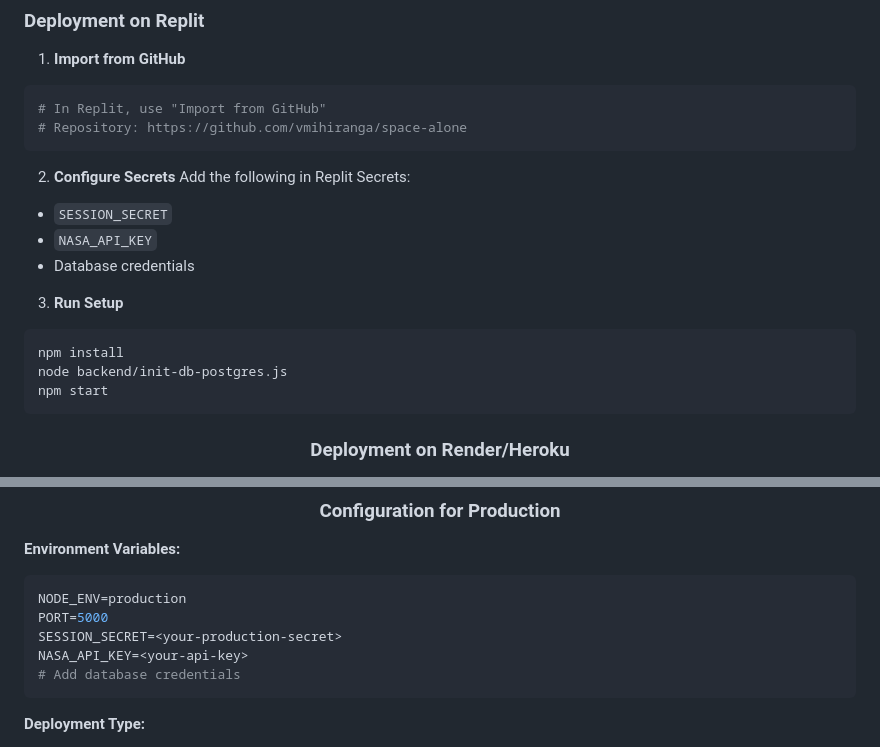
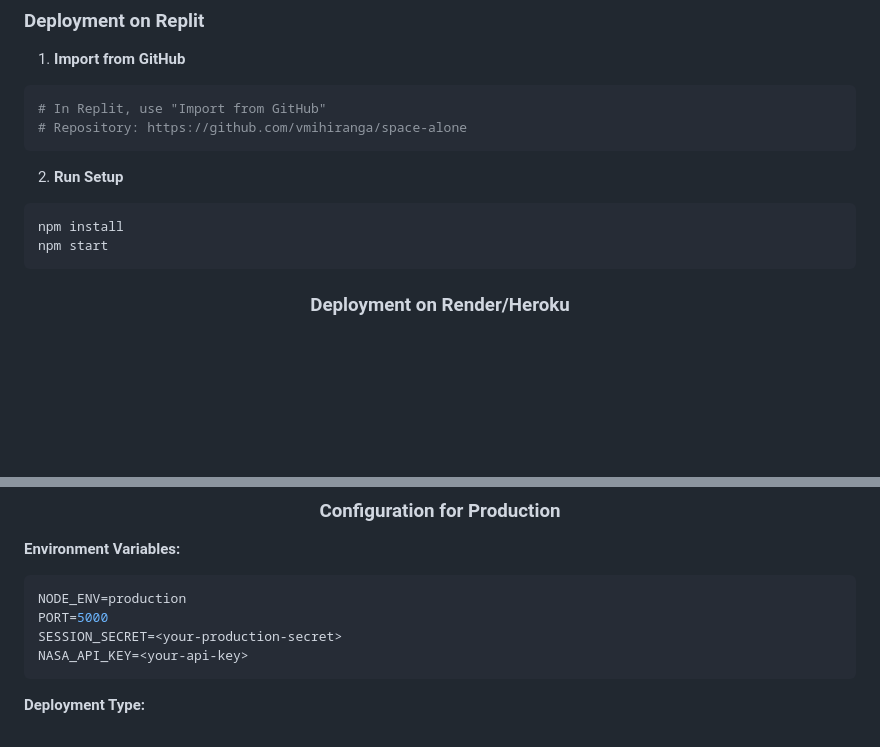
Before and after one commit to vmihiranga/space-alone, a Markdown page: README.md, 2 parts joined by grey strips. Drawn GitHub-style; blank space fills up the shorter version.

````diff
--- a/README.md
+++ b/README.md
@@ -365,16 +365,9 @@ space-alone/
 # Repository: https://github.com/vmihiranga/space-alone
 ```
 
-2. **Configure Secrets**
-Add the following in Replit Secrets:
-- `SESSION_SECRET`
-- `NASA_API_KEY`
-- Database credentials
-
-3. **Run Setup**
+2. **Run Setup**
 ```bash
 npm install
-node backend/init-db-postgres.js
 npm start
 ```
 
@@ -401,7 +394,6 @@ NODE_ENV=production
 PORT=5000
 SESSION_SECRET=<your-production-secret>
 NASA_API_KEY=<your-api-key>
-# Add database credentials
 ```
 
 **Deployment Type:**
````
